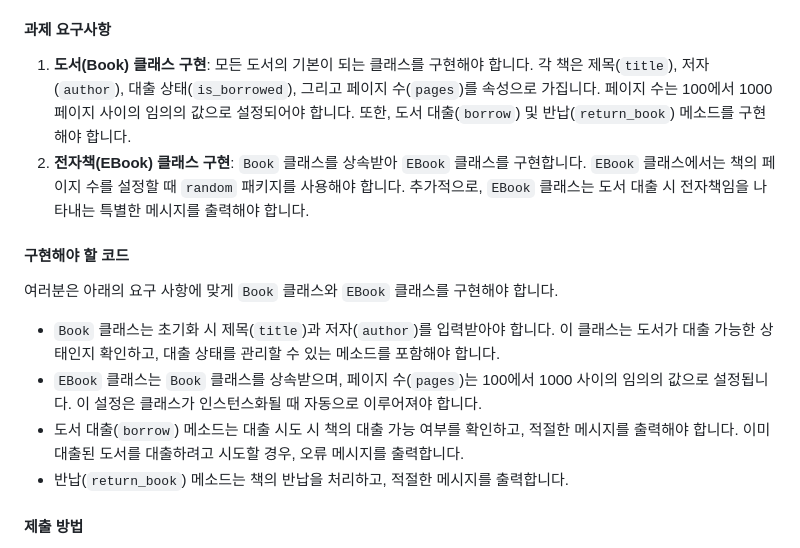
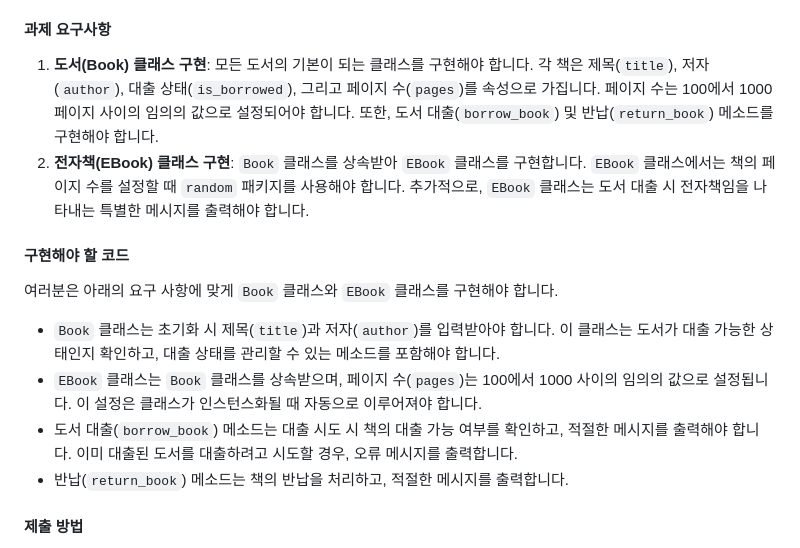
Before and after one commit to bredcode/python-example, a Markdown page: 전자 도서관 시스템 구현하기/problem.md, the part around the change. Drawn GitHub-style.

```diff
--- a/전자 도서관 시스템 구현하기/problem.md
+++ b/전자 도서관 시스템 구현하기/problem.md
@@ -6,7 +6,7 @@
 
 #### 과제 요구사항
 
-1.  **도서(Book) 클래스 구현**: 모든 도서의 기본이 되는 클래스를 구현해야 합니다. 각 책은 제목(`title`), 저자(`author`), 대출 상태(`is_borrowed`), 그리고 페이지 수(`pages`)를 속성으로 가집니다. 페이지 수는 100에서 1000 페이지 사이의 임의의 값으로 설정되어야 합니다. 또한, 도서 대출(`borrow`) 및 반납(`return_book`) 메소드를 구현해야 합니다.
+1.  **도서(Book) 클래스 구현**: 모든 도서의 기본이 되는 클래스를 구현해야 합니다. 각 책은 제목(`title`), 저자(`author`), 대출 상태(`is_borrowed`), 그리고 페이지 수(`pages`)를 속성으로 가집니다. 페이지 수는 100에서 1000 페이지 사이의 임의의 값으로 설정되어야 합니다. 또한, 도서 대출(`borrow_book`) 및 반납(`return_book`) 메소드를 구현해야 합니다.
 2.  **전자책(EBook) 클래스 구현**: `Book` 클래스를 상속받아 `EBook` 클래스를 구현합니다. `EBook` 클래스에서는 책의 페이지 수를 설정할 때 `random` 패키지를 사용해야 합니다. 추가적으로, `EBook` 클래스는 도서 대출 시 전자책임을 나타내는 특별한 메시지를 출력해야 합니다.
 
 #### 구현해야 할 코드
@@ -15,7 +15,7 @@
 
 - `Book` 클래스는 초기화 시 제목(`title`)과 저자(`author`)를 입력받아야 합니다. 이 클래스는 도서가 대출 가능한 상태인지 확인하고, 대출 상태를 관리할 수 있는 메소드를 포함해야 합니다.
 - `EBook` 클래스는 `Book` 클래스를 상속받으며, 페이지 수(`pages`)는 100에서 1000 사이의 임의의 값으로 설정됩니다. 이 설정은 클래스가 인스턴스화될 때 자동으로 이루어져야 합니다.
-- 도서 대출(`borrow`) 메소드는 대출 시도 시 책의 대출 가능 여부를 확인하고, 적절한 메시지를 출력해야 합니다. 이미 대출된 도서를 대출하려고 시도할 경우, 오류 메시지를 출력합니다.
+- 도서 대출(`borrow_book`) 메소드는 대출 시도 시 책의 대출 가능 여부를 확인하고, 적절한 메시지를 출력해야 합니다. 이미 대출된 도서를 대출하려고 시도할 경우, 오류 메시지를 출력합니다.
 - 반납(`return_book`) 메소드는 책의 반납을 처리하고, 적절한 메시지를 출력합니다.
 
 #### 제출 방법
```
